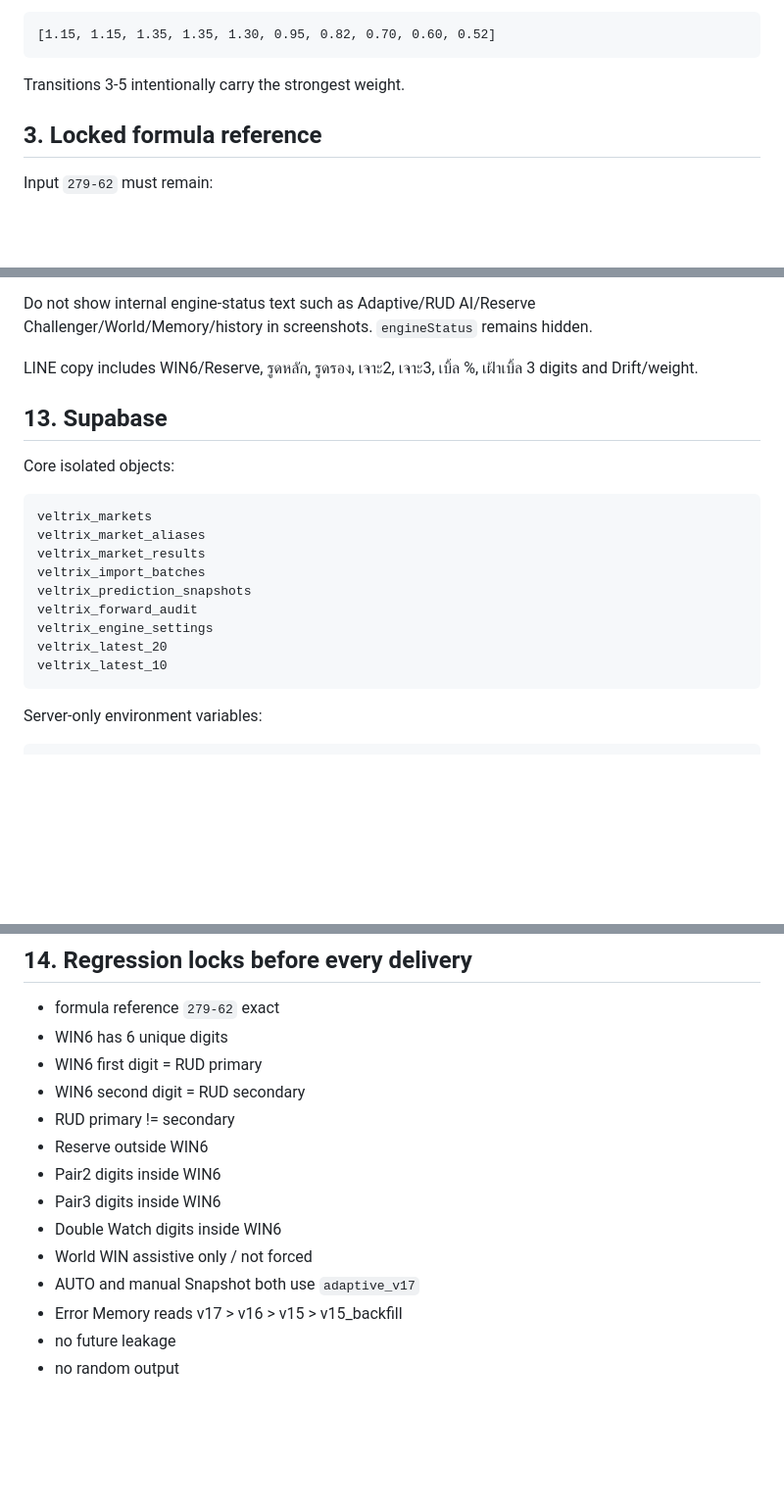
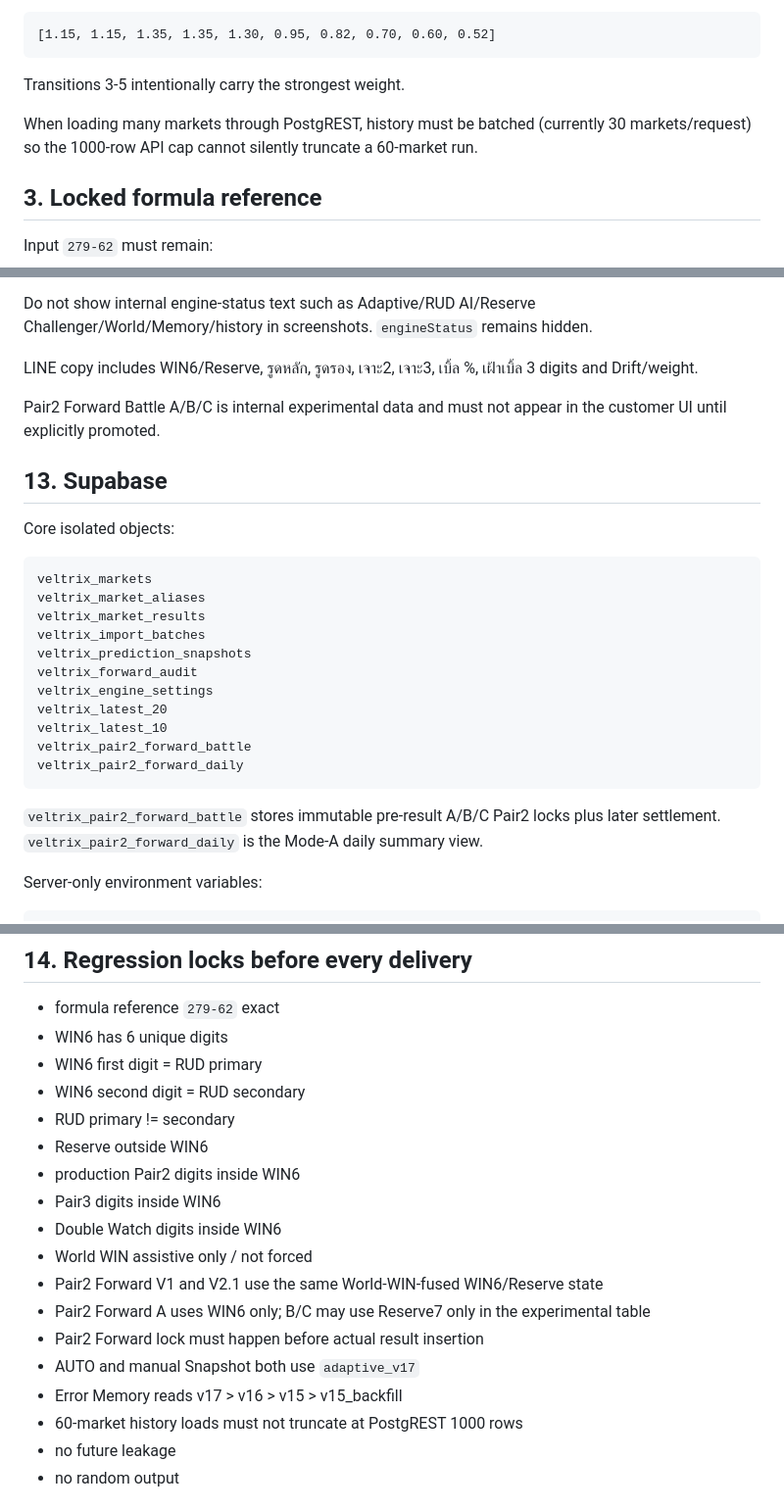
Before and after one commit to seasonday41-bot/Veltrix, a Markdown page: README.md, 3 parts joined by grey strips. Shown at 98% size. Rendered like a GitHub page; blank space fills up the shorter version.

````diff
--- a/README.md
+++ b/README.md
@@ -52,6 +52,8 @@ Historical results
 ```
 
 Transitions 3-5 intentionally carry the strongest weight.
+
+When loading many markets through PostgREST, history must be batched (currently 30 markets/request) so the 1000-row API cap cannot silently truncate a 60-market run.
 
 ## 3. Locked formula reference
 
@@ -262,6 +305,8 @@ Do not show internal engine-status text such as Adaptive/RUD AI/Reserve Challeng
 
 LINE copy includes WIN6/Reserve, รูดหลัก, รูดรอง, เจาะ2, เจาะ3, เบิ้ล %, เฝ้าเบิ้ล 3 digits and Drift/weight.
 
+Pair2 Forward Battle A/B/C is internal experimental data and must not appear in the customer UI until explicitly promoted.
+
 ## 13. Supabase
 
 Core isolated objects:
@@ -276,7 +321,11 @@ veltrix_forward_audit
 veltrix_engine_settings
 veltrix_latest_20
 veltrix_latest_10
+veltrix_pair2_forward_battle
+veltrix_pair2_forward_daily
 ```
+
+`veltrix_pair2_forward_battle` stores immutable pre-result A/B/C Pair2 locks plus later settlement. `veltrix_pair2_forward_daily` is the Mode-A daily summary view.
 
 Server-only environment variables:
 
@@ -295,12 +344,16 @@ Never expose the service-role key in browser JavaScript or GitHub.
 - WIN6 second digit = RUD secondary
 - RUD primary != secondary
 - Reserve outside WIN6
-- Pair2 digits inside WIN6
+- production Pair2 digits inside WIN6
 - Pair3 digits inside WIN6
 - Double Watch digits inside WIN6
 - World WIN assistive only / not forced
+- Pair2 Forward V1 and V2.1 use the same World-WIN-fused WIN6/Reserve state
+- Pair2 Forward A uses WIN6 only; B/C may use Reserve7 only in the experimental table
+- Pair2 Forward lock must happen before actual result insertion
 - AUTO and manual Snapshot both use `adaptive_v17`
 - Error Memory reads v17 > v16 > v15 > v15_backfill
+- 60-market history loads must not truncate at PostgREST 1000 rows
 - no future leakage
 - no random output
 
````
Also changed, not shown: other parts of README.md (+43 -2 lines).
